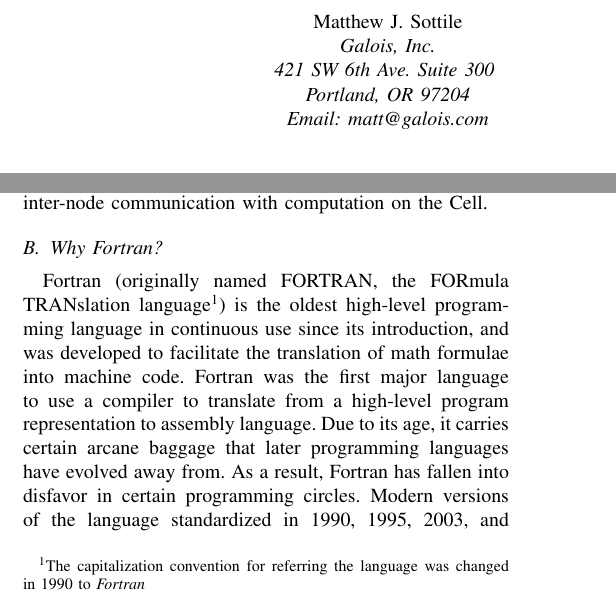
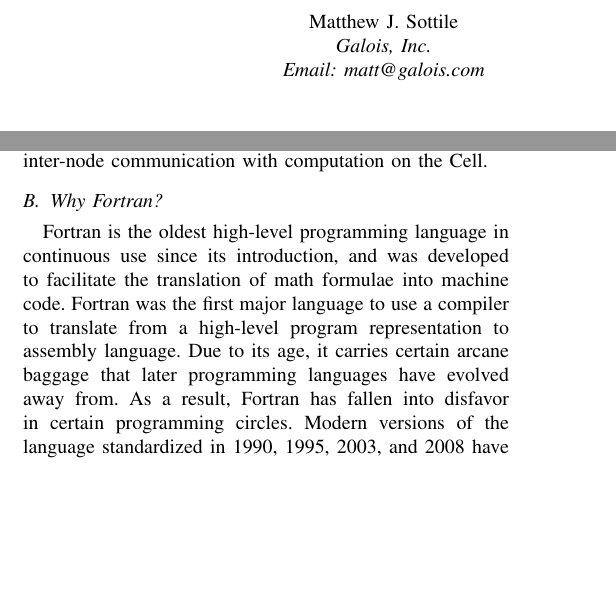
Before and after one commit to OpenFortranProject/ftt-research, a LaTeX paper (opencl/papers/foropencl.tex, which reads opencl/papers/intro.tex): two parts of the columns of pages 1 and 2 of 9, joined at a grey line, cut so that both start at the same text, the shorter picture padded with empty space. Compiled offline with pdfLaTeX.

Commit message:
if someone doesn't know what FORTRAN stands for, they shouldn't be     reviewing papers.

```diff
--- a/opencl/papers/foropencl.tex
+++ b/opencl/papers/foropencl.tex
@@ -77,14 +77,14 @@
 %%
 \author{\IEEEauthorblockN{Matthew J. Sottile}
 \IEEEauthorblockA{Galois, Inc.\\
-421 SW 6th Ave. Suite 300 \\
-Portland, OR 97204\\
+%421 SW 6th Ave. Suite 300 \\
+%Portland, OR 97204\\
 Email: matt@galois.com}
 \and
 \IEEEauthorblockN{Craig E Rasmussen}
 \IEEEauthorblockA{Los Alamos National Laboratory\\
-CCS-7, MS B287\\
-Los Alamos, NM\\
+%CCS-7, MS B287\\
+%Los Alamos, NM\\
 Email: rasmussn@lanl.gov}
 }
 
--- a/opencl/papers/intro.tex
+++ b/opencl/papers/intro.tex
@@ -177,9 +177,11 @@ inter-node communication with computation on the Cell.
 
 \subsection{Why Fortran?}
 
-Fortran (originally named FORTRAN, the FORmula TRANslation
-language\footnote{The capitalization convention for referring the
-  language was changed in 1990 to \emph{Fortran}}) is the oldest
+Fortran
+%(originally named FORTRAN, the FORmula TRANslation
+%language\footnote{The capitalization convention for referring the
+%  language was changed in 1990 to \emph{Fortran}})
+is the oldest
 high-level programming language in continuous use since its
 introduction, and was developed to facilitate the translation of math
 formulae into machine code. Fortran was the first major language to
```
